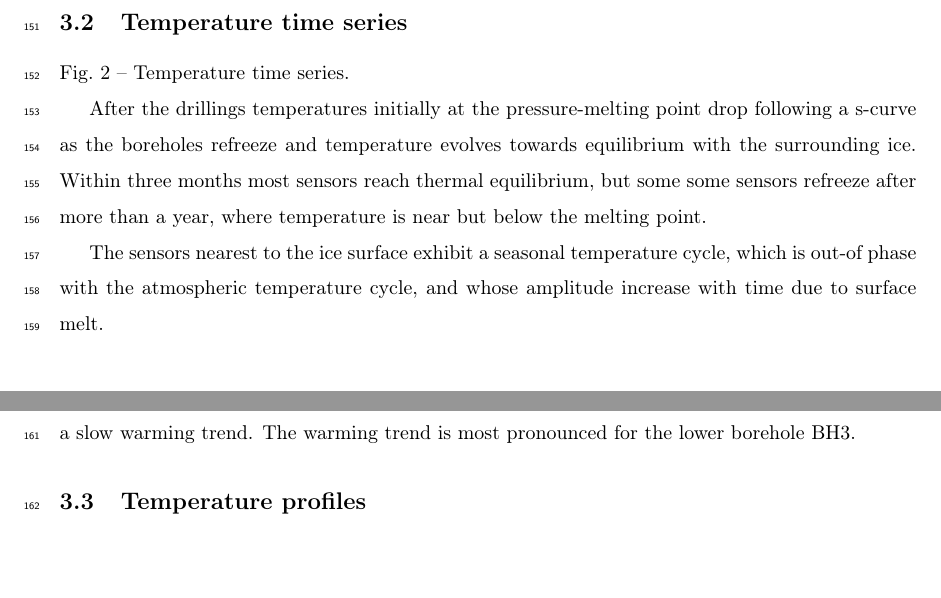
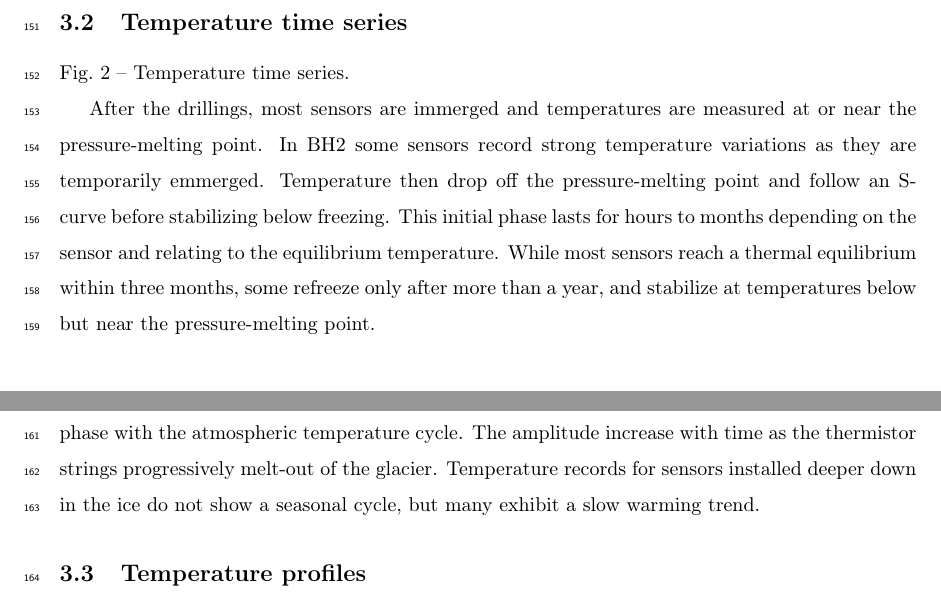
Before and after one commit to juseg/bowdoin, a LaTeX paper (articles/temperature/bowdoin-temperature.tex): two parts of pages 6 and 7 of 14, joined at a grey line, cut so that both start at the same text, the shorter picture padded with empty space. Compiled offline with pdfLaTeX.

Commit message:
Rephrase subsection on temperature timeseries.

```diff
--- a/articles/temperature/bowdoin-temperature.tex
+++ b/articles/temperature/bowdoin-temperature.tex
@@ -307,19 +307,22 @@
 
     Fig.~\ref{fig:timeseries} -- Temperature time series.
 
-    After the drillings temperatures initially at the pressure-melting point
-    drop following a s-curve as the boreholes refreeze and temperature evolves
-    towards equilibrium with the surrounding ice. Within three months most
-    sensors reach thermal equilibrium, but some some sensors refreeze after
-    more than a year, where temperature is near but below the melting point.
+    After the drillings, most sensors are immerged and temperatures are
+    measured at or near the pressure-melting point. In BH2 some sensors record
+    strong temperature variations as they are temporarily emmerged. Temperature
+    then drop off the pressure-melting point and follow an S-curve before
+    stabilizing below freezing. This initial phase lasts for hours to months
+    depending on the sensor and relating to the equilibrium temperature. While
+    most sensors reach a thermal equilibrium within three months, some refreeze
+    only after more than a year, and stabilize at temperatures below but near
+    the pressure-melting point.
 
     The sensors nearest to the ice surface exhibit a seasonal temperature
-    cycle, which is out-of phase with the atmospheric temperature cycle, and
-    whose amplitude increase with time due to surface melt.
-
-    Sensors installed deeper down in the ice do not show a seasonal cycle but
-    many of them exhibit a slow warming trend. The warming trend is most
-    pronounced for the lower borehole BH3.
+    cycle, which is out-of-phase with the atmospheric temperature cycle. The
+    amplitude increase with time as the thermistor strings progressively
+    melt-out of the glacier. Temperature records for sensors installed deeper
+    down in the ice do not show a seasonal cycle, but many exhibit a slow
+    warming trend.
 
 
 % -- -- -- -- -- -- -- -- -- -- -- -- -- -- -- -- -- -- -- -- -- -- -- -
```
